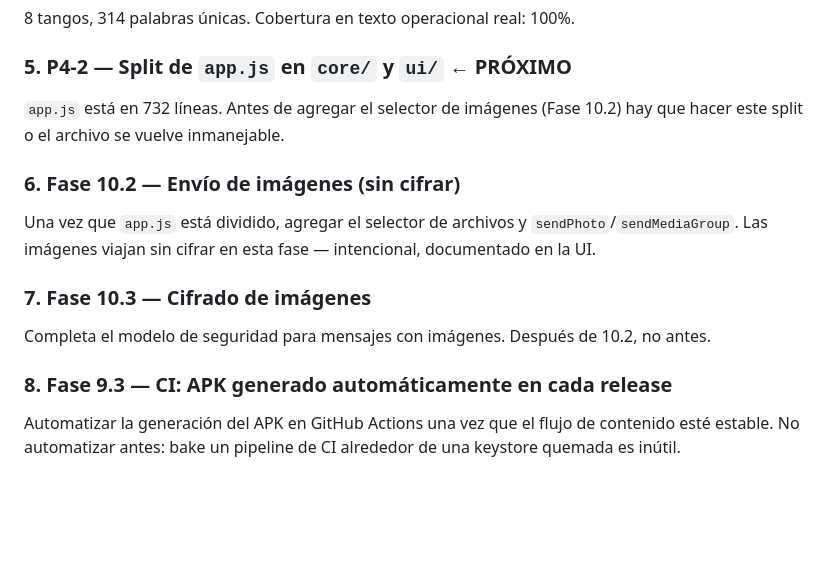
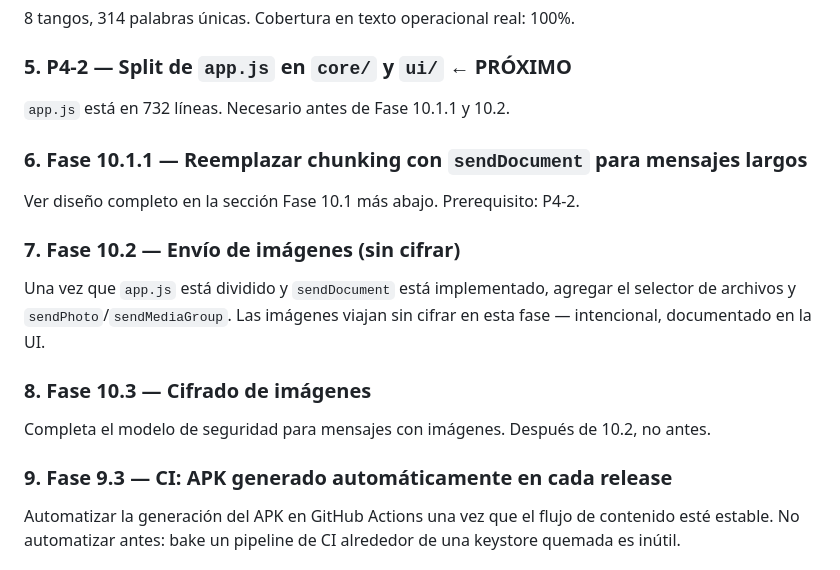
Before and after one commit to misbusquedaspersonales-cyber/tango_cipher_bot_public, a Markdown page: ROADMAP.md, the part around one of its changes. Drawn GitHub-style; blank space fills up the shorter version.

```diff
--- a/ROADMAP.md
+++ b/ROADMAP.md
@@ -17,15 +17,18 @@ TWA verification confirmed on device — "running in Chrome" toast no longer app
 8 tangos, 314 palabras únicas. Cobertura en texto operacional real: 100%.
 
 ### 5. P4-2 — Split de `app.js` en `core/` y `ui/` ← PRÓXIMO
-`app.js` está en 732 líneas. Antes de agregar el selector de imágenes (Fase 10.2) hay que hacer este split o el archivo se vuelve inmanejable.
+`app.js` está en 732 líneas. Necesario antes de Fase 10.1.1 y 10.2.
 
-### 6. Fase 10.2 — Envío de imágenes (sin cifrar)
-Una vez que `app.js` está dividido, agregar el selector de archivos y `sendPhoto`/`sendMediaGroup`. Las imágenes viajan sin cifrar en esta fase — intencional, documentado en la UI.
+### 6. Fase 10.1.1 — Reemplazar chunking con `sendDocument` para mensajes largos
+Ver diseño completo en la sección Fase 10.1 más abajo. Prerequisito: P4-2.
 
-### 7. Fase 10.3 — Cifrado de imágenes
+### 7. Fase 10.2 — Envío de imágenes (sin cifrar)
+Una vez que `app.js` está dividido y `sendDocument` está implementado, agregar el selector de archivos y `sendPhoto`/`sendMediaGroup`. Las imágenes viajan sin cifrar en esta fase — intencional, documentado en la UI.
+
+### 8. Fase 10.3 — Cifrado de imágenes
 Completa el modelo de seguridad para mensajes con imágenes. Después de 10.2, no antes.
 
-### 8. Fase 9.3 — CI: APK generado automáticamente en cada release
+### 9. Fase 9.3 — CI: APK generado automáticamente en cada release
 Automatizar la generación del APK en GitHub Actions una vez que el flujo de contenido esté estable. No automatizar antes: bake un pipeline de CI alrededor de una keystore quemada es inútil.
 
 ### Lo que NO se hace (y por qué)
```
Also changed, not shown: other parts of ROADMAP.md (+25 -5 lines).
